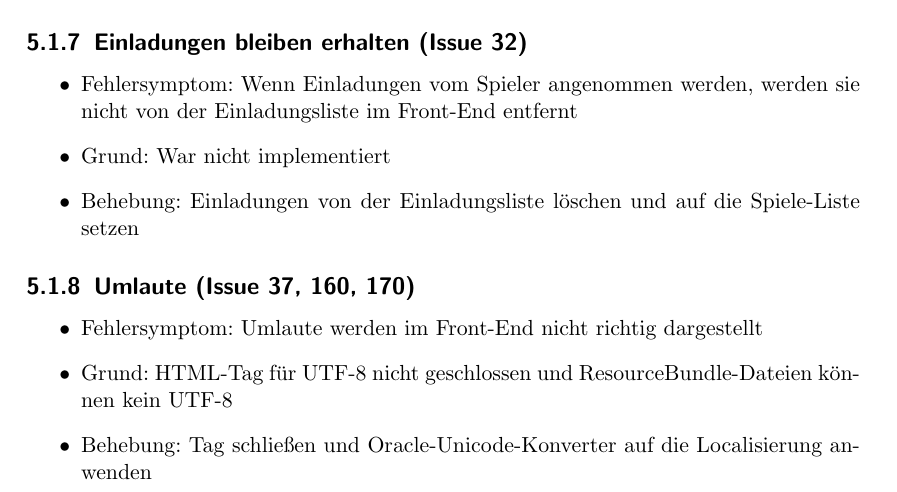
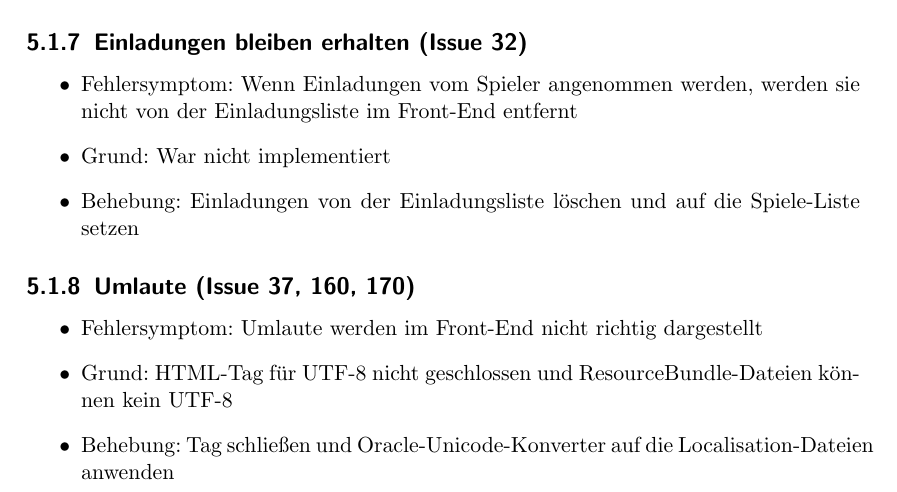
Before and after one commit to bendixsonnenberg/CS-Select-Allg, a LaTeX document (qualitaetssicherung/qs.tex): part of page 17 of 20, cut so that both start at the same text. Compiled offline with pdfLaTeX.

Commit message:
Fix typo

```diff
--- a/qualitaetssicherung/qs.tex
+++ b/qualitaetssicherung/qs.tex
@@ -529,7 +529,7 @@
     \begin{itemize}
         \item Fehlersymptom: Umlaute werden im Front-End nicht richtig dargestellt
         \item Grund: HTML-Tag für UTF-8 nicht geschlossen und ResourceBundle-Dateien können kein UTF-8
-        \item Behebung: Tag schließen und Oracle-Unicode-Konverter auf die Localisierung anwenden
+        \item Behebung: Tag schließen und Oracle-Unicode-Konverter auf die Localisation-Dateien anwenden
     \end{itemize}
 
     \subsection{Überspringen setzt Streak nicht zurück (Issue 56)}
```
